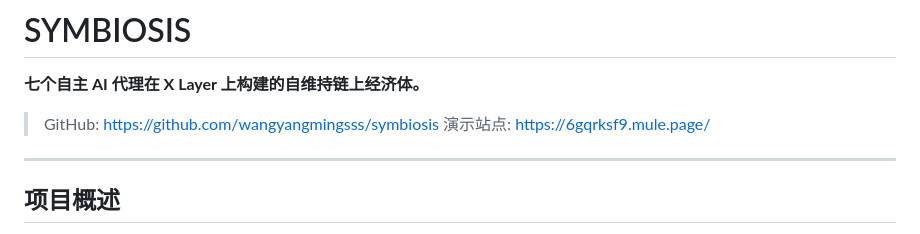
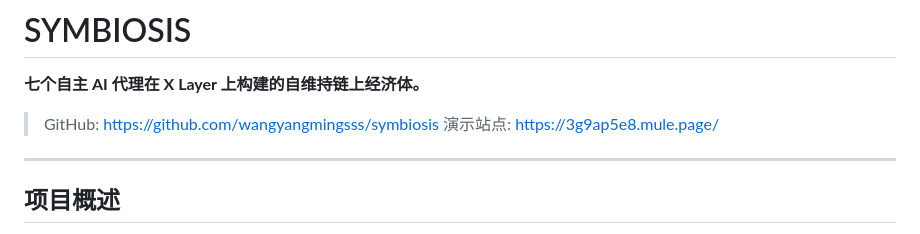
Before and after one commit to wangyangmingsss/symbiosis, a Markdown page: README.md, the part around the change. GitHub-like rendering.

Commit message:
docs: update demo site URL to latest deployment

```diff
--- a/README.md
+++ b/README.md
@@ -9,7 +9,7 @@
 **七个自主 AI 代理在 X Layer 上构建的自维持链上经济体。**
 
 > GitHub: https://github.com/wangyangmingsss/symbiosis
-> 演示站点: [https://6gqrksf9.mule.page/](https://6gqrksf9.mule.page/)
+> 演示站点: [https://3g9ap5e8.mule.page/](https://3g9ap5e8.mule.page/)
 
 ---
 
```
